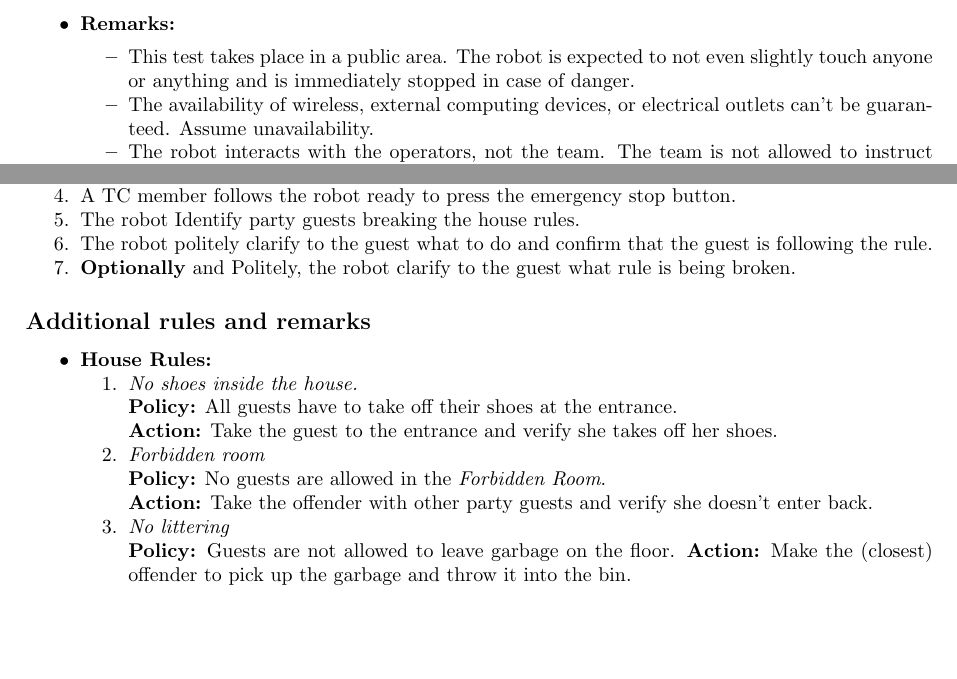
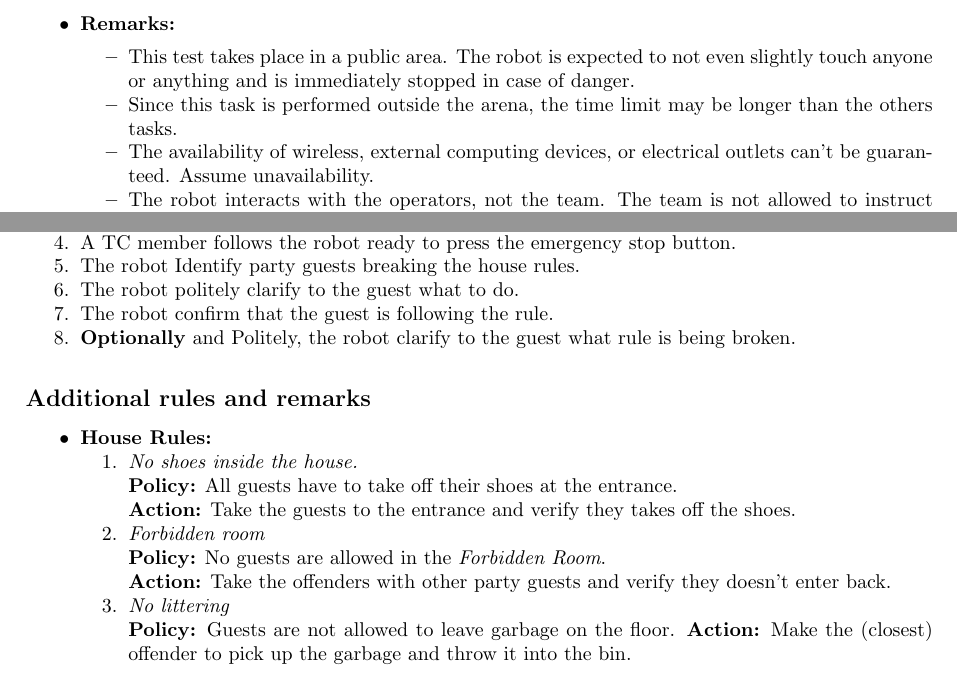
Before and after one commit to RoboCupAtHome/RuleBook, a LaTeX thesis (Rulebook.tex, which reads tasks/Restaurant.tex, tasks/SticklerForRules.tex): two parts of pages 83 and 87 of 92, joined at a grey line, cut so that both start at the same text, the shorter picture padded with empty space. Compiled offline with pdfLaTeX.

Commit message:
minor fixes

```diff
--- a/tasks/Restaurant.tex
+++ b/tasks/Restaurant.tex
@@ -64,6 +64,7 @@ This task focuses on
 	\item \textbf{Remarks:}
 	\begin{itemize}
 		\item This test takes place in a public area. The robot is expected to not even slightly touch anyone or anything and is immediately stopped in case of danger.
+		\item Since this task is performed outside the arena, the time limit may be longer than the others tasks.
 		\item The availability of wireless, external computing devices, or electrical outlets can't be guaranteed. Assume unavailability.
 		\item The robot interacts with the operators, not the team. The team is not allowed to instruct anyone. All instructions should be provided by the robot itself.
 		\item The robot may use up to one minute to instruct the \textit{Professional Barman}.
--- a/tasks/SticklerForRules.tex
+++ b/tasks/SticklerForRules.tex
@@ -43,7 +43,8 @@ This task focuses on
 		\item The team leaves the area after the start signal.
 		\item A TC member follows the robot ready to press the emergency stop button.
 		\item The robot Identify party guests breaking the house rules.
-		\item The robot politely clarify to the guest what to do and confirm that the guest is following the rule.
+		\item The robot politely clarify to the guest what to do.
+		\item The robot confirm that the guest is following the rule.
 		\item \textbf{Optionally} and Politely, the robot clarify to the guest what rule is being broken.
 	\end{enumerate}
 
@@ -54,11 +55,11 @@ This task focuses on
 	\begin{enumerate}[nosep]
 		\item \textit{No shoes inside the house.}\\
 		\textbf{Policy:} All guests have to take off their shoes at the entrance.\\
-		\textbf{Action:} Take the guest to the entrance and verify she takes off her shoes.
+		\textbf{Action:} Take the guests to the entrance and verify they takes off the shoes.
 
 		\item \textit{Forbidden room}\\
 		\textbf{Policy:} No guests are allowed in the \emph{Forbidden Room}. \\
-		\textbf{Action:} Take the offender with other party guests and verify she doesn't enter back.
+		\textbf{Action:} Take the offenders with other party guests and verify they doesn't enter back.
 
 		\item \textit{No littering}\\
 		\textbf{Policy:} Guests are not allowed to leave garbage on the floor.
```
Also changed, not shown: tasks/SticklerForRules.tex (2 more changed lines).
